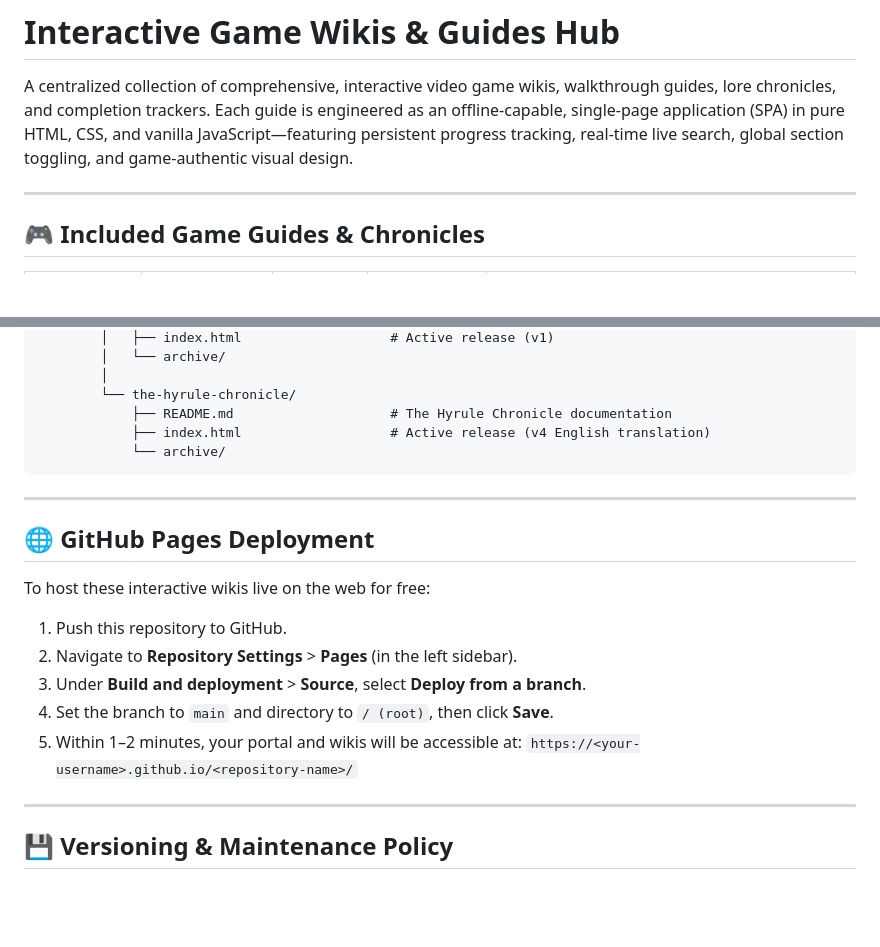
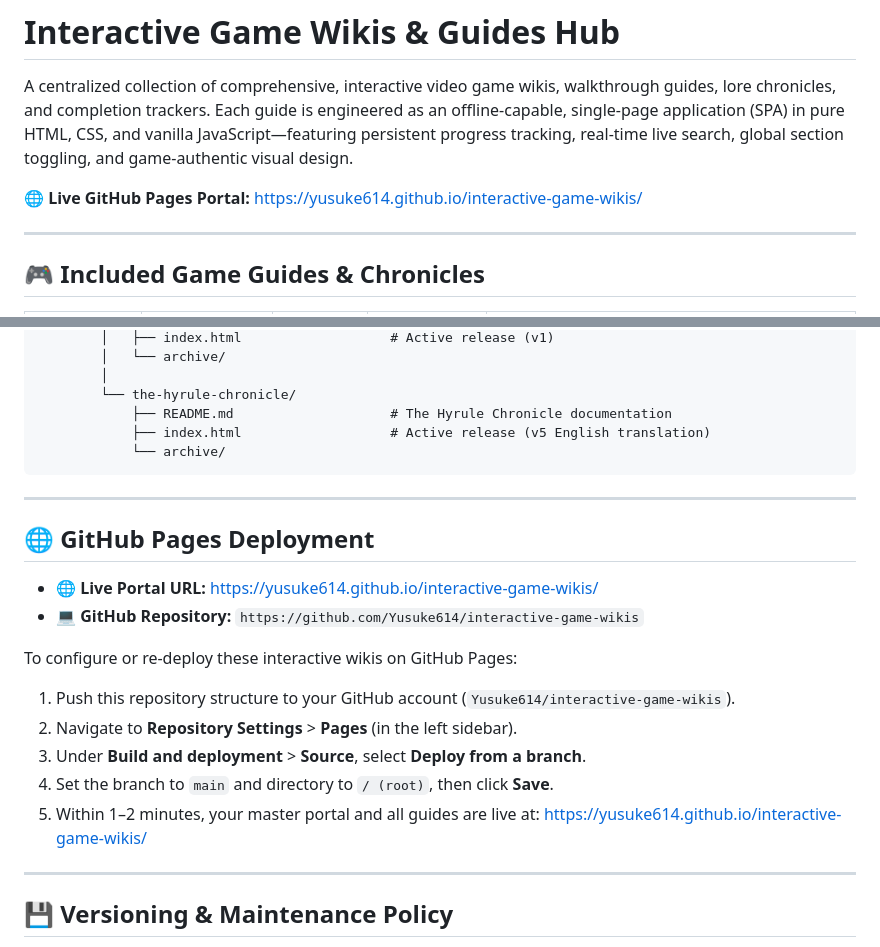
Before and after one commit to Yusuke614/interactive-game-wikis, a Markdown page: README.md, 2 parts joined by grey strips. Rendered like a GitHub page; blank space fills up the shorter version.

````diff
--- a/README.md
+++ b/README.md
@@ -1,6 +1,8 @@
 # Interactive Game Wikis & Guides Hub
 
 A centralized collection of comprehensive, interactive video game wikis, walkthrough guides, lore chronicles, and completion trackers. Each guide is engineered as an offline-capable, single-page application (SPA) in pure HTML, CSS, and vanilla JavaScript—featuring persistent progress tracking, real-time live search, global section toggling, and game-authentic visual design.
+
+🌐 **Live GitHub Pages Portal:** [https://yusuke614.github.io/interactive-game-wikis/](https://yusuke614.github.io/interactive-game-wikis/)
 
 ---
 
@@ -60,7 +62,7 @@ interactive-game-wikis/
         │
         └── the-hyrule-chronicle/
             ├── README.md                    # The Hyrule Chronicle documentation
-            ├── index.html                   # Active release (v4 English translation)
+            ├── index.html                   # Active release (v5 English translation)
             └── archive/
 ```
 
@@ -68,14 +70,17 @@ interactive-game-wikis/
 
 ## 🌐 GitHub Pages Deployment
 
-To host these interactive wikis live on the web for free:
+* 🌐 **Live Portal URL:** [https://yusuke614.github.io/interactive-game-wikis/](https://yusuke614.github.io/interactive-game-wikis/)
+* 💻 **GitHub Repository:** `https://github.com/Yusuke614/interactive-game-wikis`
 
-1. Push this repository to GitHub.
+To configure or re-deploy these interactive wikis on GitHub Pages:
+
+1. Push this repository structure to your GitHub account (`Yusuke614/interactive-game-wikis`).
 2. Navigate to **Repository Settings** > **Pages** (in the left sidebar).
 3. Under **Build and deployment** > **Source**, select **Deploy from a branch**.
 4. Set the branch to `main` and directory to `/ (root)`, then click **Save**.
-5. Within 1–2 minutes, your portal and wikis will be accessible at:
-   `https://<your-username>.github.io/<repository-name>/`
+5. Within 1–2 minutes, your master portal and all guides are live at:
+   [https://yusuke614.github.io/interactive-game-wikis/](https://yusuke614.github.io/interactive-game-wikis/)
 
 ---
 
````
